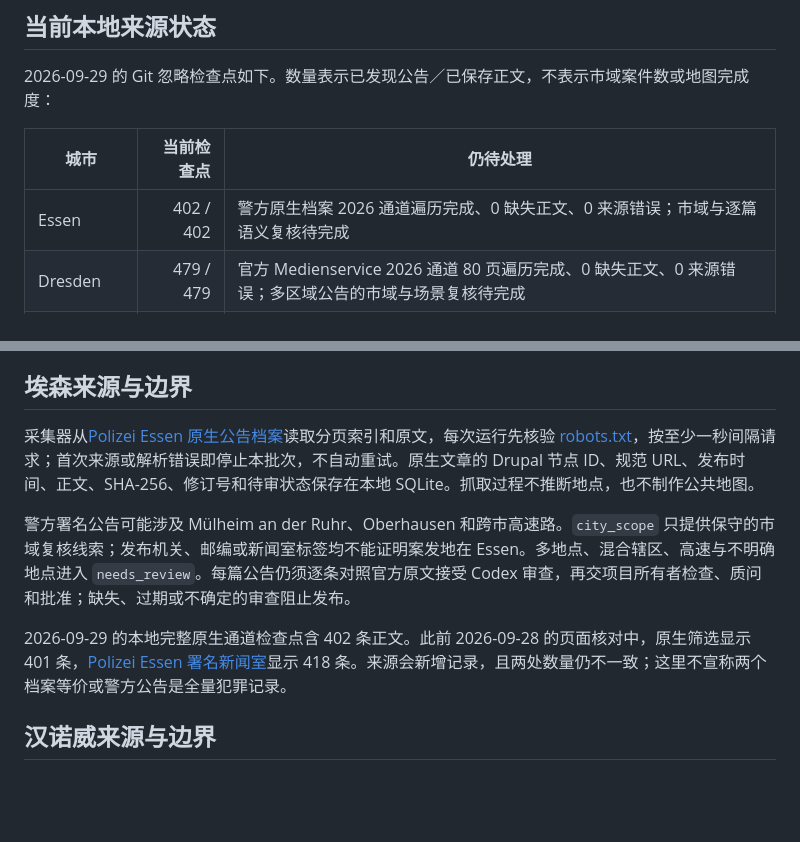
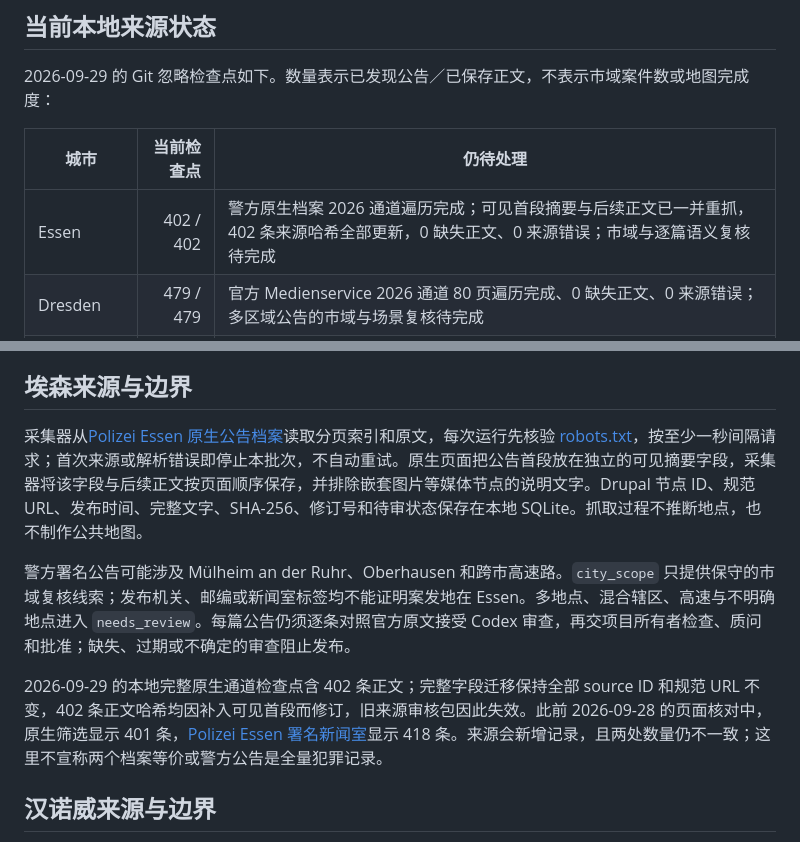
Before and after one commit to LN6666/CrimeMapsDE-Cities-11-14, a Markdown page: README.md, 2 parts joined by grey strips. Rendered like a GitHub page; blank space fills up the shorter version.

Commit message:
Document complete Essen source bodies

```diff
--- a/README.md
+++ b/README.md
@@ -17,7 +17,7 @@
 
 | 城市 | 当前检查点 | 仍待处理 |
 | --- | ---: | --- |
-| Essen | 402 / 402 | 警方原生档案 2026 通道遍历完成、0 缺失正文、0 来源错误；市域与逐篇语义复核待完成 |
+| Essen | 402 / 402 | 警方原生档案 2026 通道遍历完成；可见首段摘要与后续正文已一并重抓，402 条来源哈希全部更新，0 缺失正文、0 来源错误；市域与逐篇语义复核待完成 |
 | Dresden | 479 / 479 | 官方 Medienservice 2026 通道 80 页遍历完成、0 缺失正文、0 来源错误；多区域公告的市域与场景复核待完成 |
 | Hannover | 470 / 470 | 警方链接新闻室的 2026 列表遍历已跨入 2025，正文哈希全部复核一致；全部 470 篇市域／语义复核仍待处理 |
 | Nuremberg | 849 / 849 | 警方署名 Presseportal 新闻室的 2026 遍历已完成；仍需 Mittelfranken 市域筛选、多场景复核与所有者批准 |
@@ -26,11 +26,11 @@
 
 ## 埃森来源与边界
 
-采集器从[Polizei Essen 原生公告档案](https://essen.polizei.nrw/presse/pressemitteilungen)读取分页索引和原文，每次运行先核验 [robots.txt](https://essen.polizei.nrw/robots.txt)，按至少一秒间隔请求；首次来源或解析错误即停止本批次，不自动重试。原生文章的 Drupal 节点 ID、规范 URL、发布时间、正文、SHA-256、修订号和待审状态保存在本地 SQLite。抓取过程不推断地点，也不制作公共地图。
+采集器从[Polizei Essen 原生公告档案](https://essen.polizei.nrw/presse/pressemitteilungen)读取分页索引和原文，每次运行先核验 [robots.txt](https://essen.polizei.nrw/robots.txt)，按至少一秒间隔请求；首次来源或解析错误即停止本批次，不自动重试。原生页面把公告首段放在独立的可见摘要字段，采集器将该字段与后续正文按页面顺序保存，并排除嵌套图片等媒体节点的说明文字。Drupal 节点 ID、规范 URL、发布时间、完整文字、SHA-256、修订号和待审状态保存在本地 SQLite。抓取过程不推断地点，也不制作公共地图。
 
 警方署名公告可能涉及 Mülheim an der Ruhr、Oberhausen 和跨市高速路。`city_scope` 只提供保守的市域复核线索；发布机关、邮编或新闻室标签均不能证明案发地在 Essen。多地点、混合辖区、高速与不明确地点进入 `needs_review`。每篇公告仍须逐条对照官方原文接受 Codex 审查，再交项目所有者检查、质问和批准；缺失、过期或不确定的审查阻止发布。
 
-2026-09-29 的本地完整原生通道检查点含 402 条正文。此前 2026-09-28 的页面核对中，原生筛选显示 401 条，[Polizei Essen 署名新闻室](https://www.presseportal.de/blaulicht/nr/11562)显示 418 条。来源会新增记录，且两处数量仍不一致；这里不宣称两个档案等价或警方公告是全量犯罪记录。
+2026-09-29 的本地完整原生通道检查点含 402 条正文；完整字段迁移保持全部 source ID 和规范 URL 不变，402 条正文哈希均因补入可见首段而修订，旧来源审核包因此失效。此前 2026-09-28 的页面核对中，原生筛选显示 401 条，[Polizei Essen 署名新闻室](https://www.presseportal.de/blaulicht/nr/11562)显示 418 条。来源会新增记录，且两处数量仍不一致；这里不宣称两个档案等价或警方公告是全量犯罪记录。
 
 ## 汉诺威来源与边界
 
```
